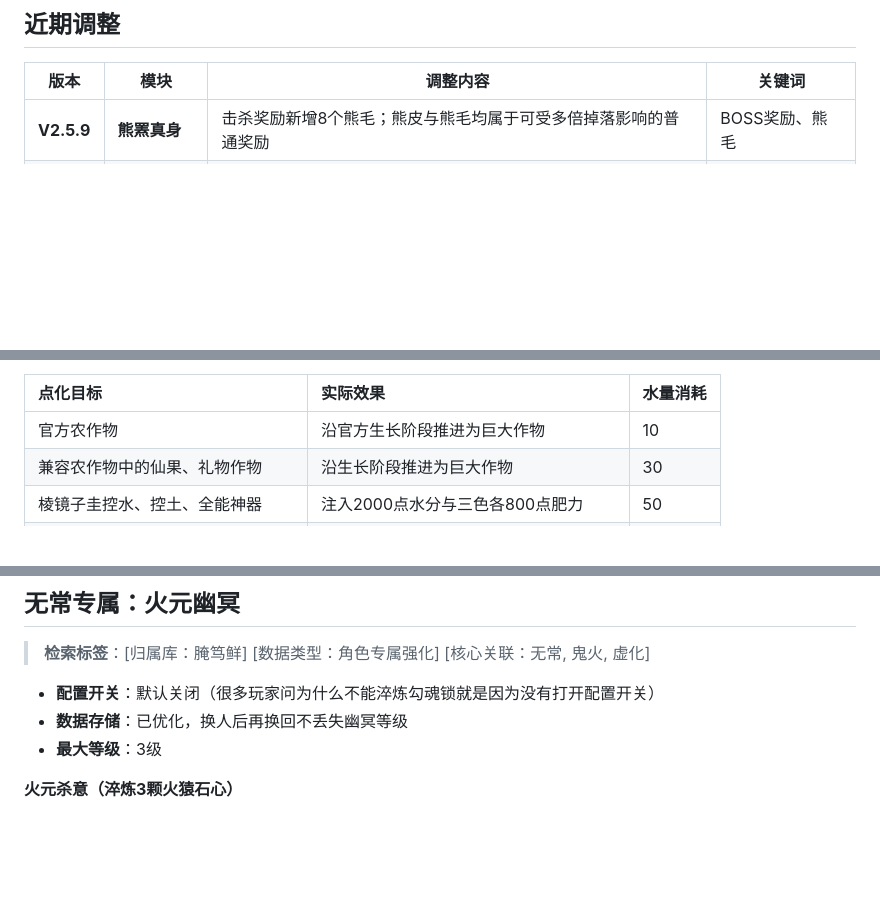
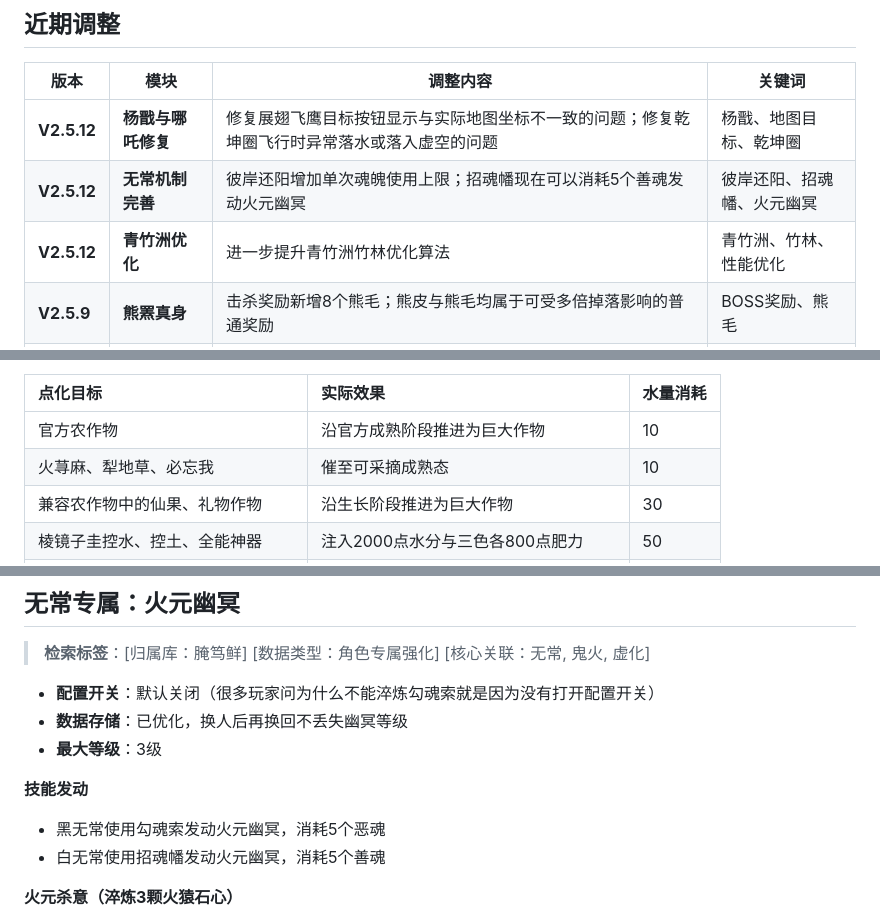
Before and after one commit to YANDUXIAN/xydztzwiki, a Markdown page: content.md, 3 parts joined by grey strips. Rendered like a GitHub page; blank space fills up the shorter version.

```diff
--- a/content.md
+++ b/content.md
@@ -31,6 +31,9 @@
 
 | 版本 | 模块 | 调整内容 | 关键词 |
 | --- | --- | --- | --- |
+| **V2.5.12** | **杨戬与哪吒修复** | 修复展翅飞鹰目标按钮显示与实际地图坐标不一致的问题；修复乾坤圈飞行时异常落水或落入虚空的问题 | 杨戬、地图目标、乾坤圈 |
+| **V2.5.12** | **无常机制完善** | 彼岸还阳增加单次魂魄使用上限；招魂幡现在可以消耗5个善魂发动火元幽冥 | 彼岸还阳、招魂幡、火元幽冥 |
+| **V2.5.12** | **青竹洲优化** | 进一步提升青竹洲竹林优化算法 | 青竹洲、竹林、性能优化 |
 | **V2.5.9** | **熊罴真身** | 击杀奖励新增8个熊毛；熊皮与熊毛均属于可受多倍掉落影响的普通奖励 | BOSS奖励、熊毛 |
 | **V2.5.8** | **玉兔仙子** | 人物开关默认开启；《夜阑谣》满弦时，鸟、兔等可睡眠小动物也会入睡 | 人物开关、夜阑谣 |
 | **V2.5.8** | **须弥玉净瓶** | 水量高于100点时不再显示“收摄天象”，改为“润物无声”，避免误扣理智或占用本段天象次数 | 防误操作、天象收摄 |
@@ -510,7 +513,8 @@
 
 | 点化目标 | 实际效果 | 水量消耗 |
 | :--- | :--- | :--- |
-| 官方农作物 | 沿官方生长阶段推进为巨大作物 | 10 |
+| 官方农作物 | 沿官方成熟阶段推进为巨大作物 | 10 |
+| 火荨麻、犁地草、必忘我 | 催至可采摘成熟态 | 10 |
 | 兼容农作物中的仙果、礼物作物 | 沿生长阶段推进为巨大作物 | 30 |
 | 棱镜子圭控水、控土、全能神器 | 注入2000点水分与三色各800点肥力 | 50 |
 | 神话人参果树幼根 | 从幼根推进到中期树株 | 50 |
@@ -650,9 +654,13 @@
 
 > **检索标签**：[归属库：腌笃鲜] [数据类型：角色专属强化] [核心关联：无常, 鬼火, 虚化]
 
-- **配置开关**：默认关闭（很多玩家问为什么不能淬炼勾魂锁就是因为没有打开配置开关）
+- **配置开关**：默认关闭（很多玩家问为什么不能淬炼勾魂索就是因为没有打开配置开关）
 - **数据存储**：已优化，换人后再换回不丢失幽冥等级
 - **最大等级**：3级
+
+**技能发动**
+- 黑无常使用勾魂索发动火元幽冥，消耗5个恶魂
+- 白无常使用招魂幡发动火元幽冥，消耗5个善魂
 
 **火元杀意（淬炼3颗火猿石心）**
 - 鬼火缠身持续时间增加至30秒（原版20秒）
```
Also changed, not shown: other parts of content.md (+9 -5 lines).
